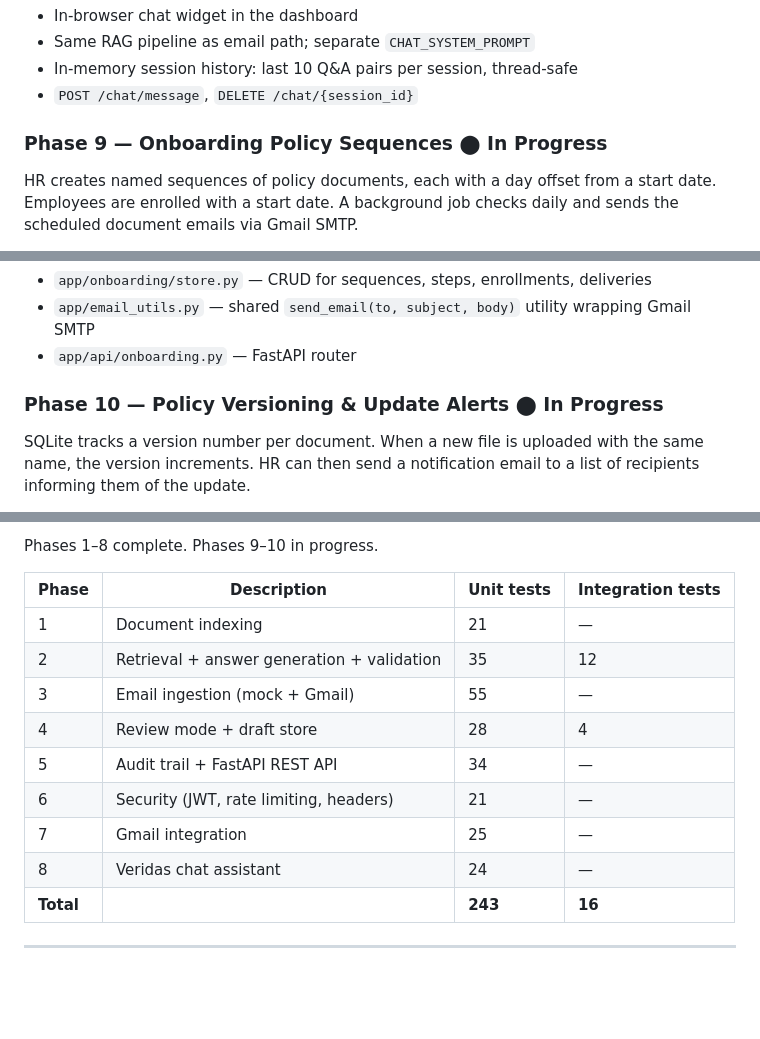
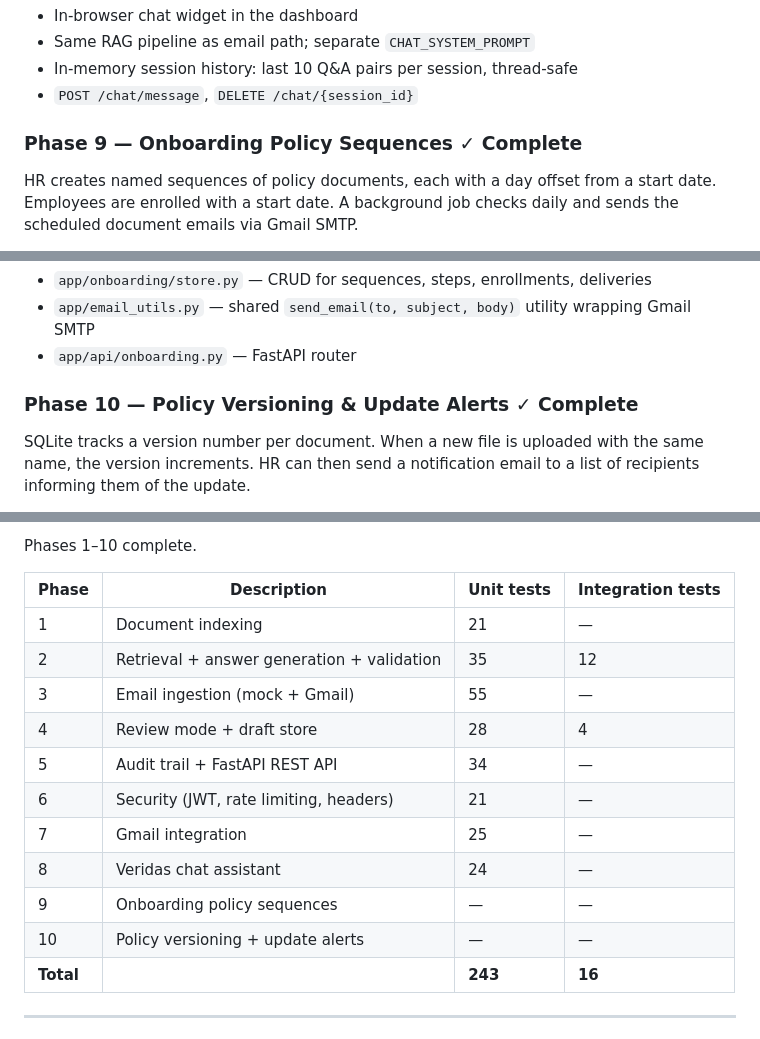
Before and after one commit to AlexDades/Muster, a Markdown page: muster.md, 3 parts joined by grey strips. Rendered like a GitHub page; blank space fills up the shorter version.

Commit message:
Update muster.md: phases 9-10 complete, API cost notes, key update
Co-Authored-By: Claude Sonnet 4.6 <noreply@anthropic.com>

```diff
--- a/muster.md
+++ b/muster.md
@@ -127,7 +127,7 @@ Muster is a SaaS product sold to corporations. It connects to a company's HR inb
 - In-memory session history: last 10 Q&A pairs per session, thread-safe
 - `POST /chat/message`, `DELETE /chat/{session_id}`
 
-### Phase 9 — Onboarding Policy Sequences  ⬤ In Progress
+### Phase 9 — Onboarding Policy Sequences  ✓ Complete
 HR creates named sequences of policy documents, each with a day offset from a start date. Employees are enrolled with a start date. A background job checks daily and sends the scheduled document emails via Gmail SMTP.
 
 **Data model:**
@@ -141,7 +141,7 @@ HR creates named sequences of policy documents, each with a day offset from a st
 - `app/email_utils.py` — shared `send_email(to, subject, body)` utility wrapping Gmail SMTP
 - `app/api/onboarding.py` — FastAPI router
 
-### Phase 10 — Policy Versioning & Update Alerts  ⬤ In Progress
+### Phase 10 — Policy Versioning & Update Alerts  ✓ Complete
 SQLite tracks a version number per document. When a new file is uploaded with the same name, the version increments. HR can then send a notification email to a list of recipients informing them of the update.
 
 **Data model:**
@@ -298,5 +299,5 @@ SVG cloud mark (three overlapping circles + rounded rect) with horizontal docume
 
-Phases 1–8 complete. Phases 9–10 in progress.
+Phases 1–10 complete.
 
 | Phase | Description | Unit tests | Integration tests |
 |---|---|---|---|
@@ -308,6 +309,8 @@ Phases 1–8 complete. Phases 9–10 in progress.
 | 6 | Security (JWT, rate limiting, headers) | 21 | — |
 | 7 | Gmail integration | 25 | — |
 | 8 | Veridas chat assistant | 24 | — |
+| 9 | Onboarding policy sequences | — | — |
+| 10 | Policy versioning + update alerts | — | — |
 | **Total** | | **243** | **16** |
 
 ---
```
Also changed, not shown: other parts of muster.md (+3 -2 lines).
